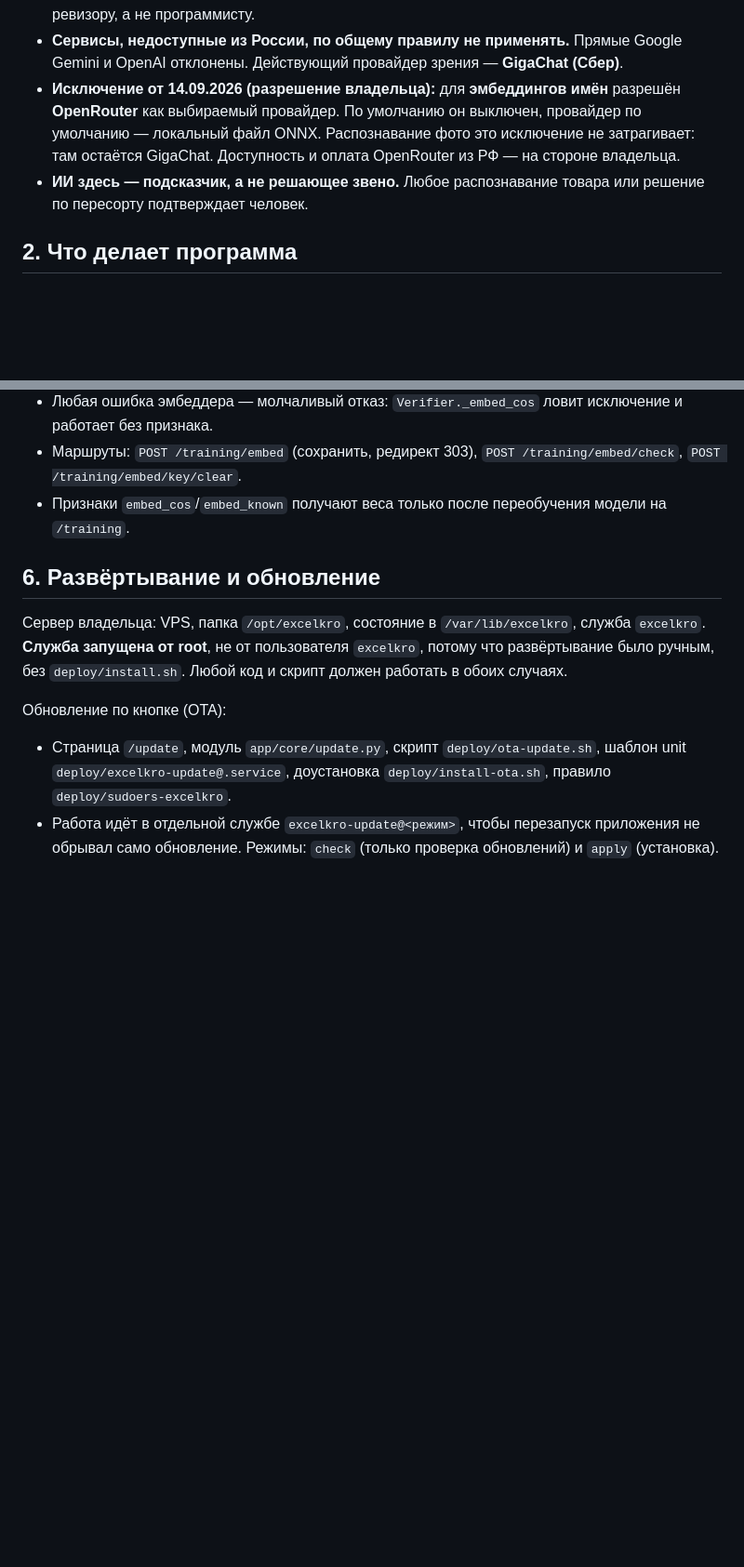
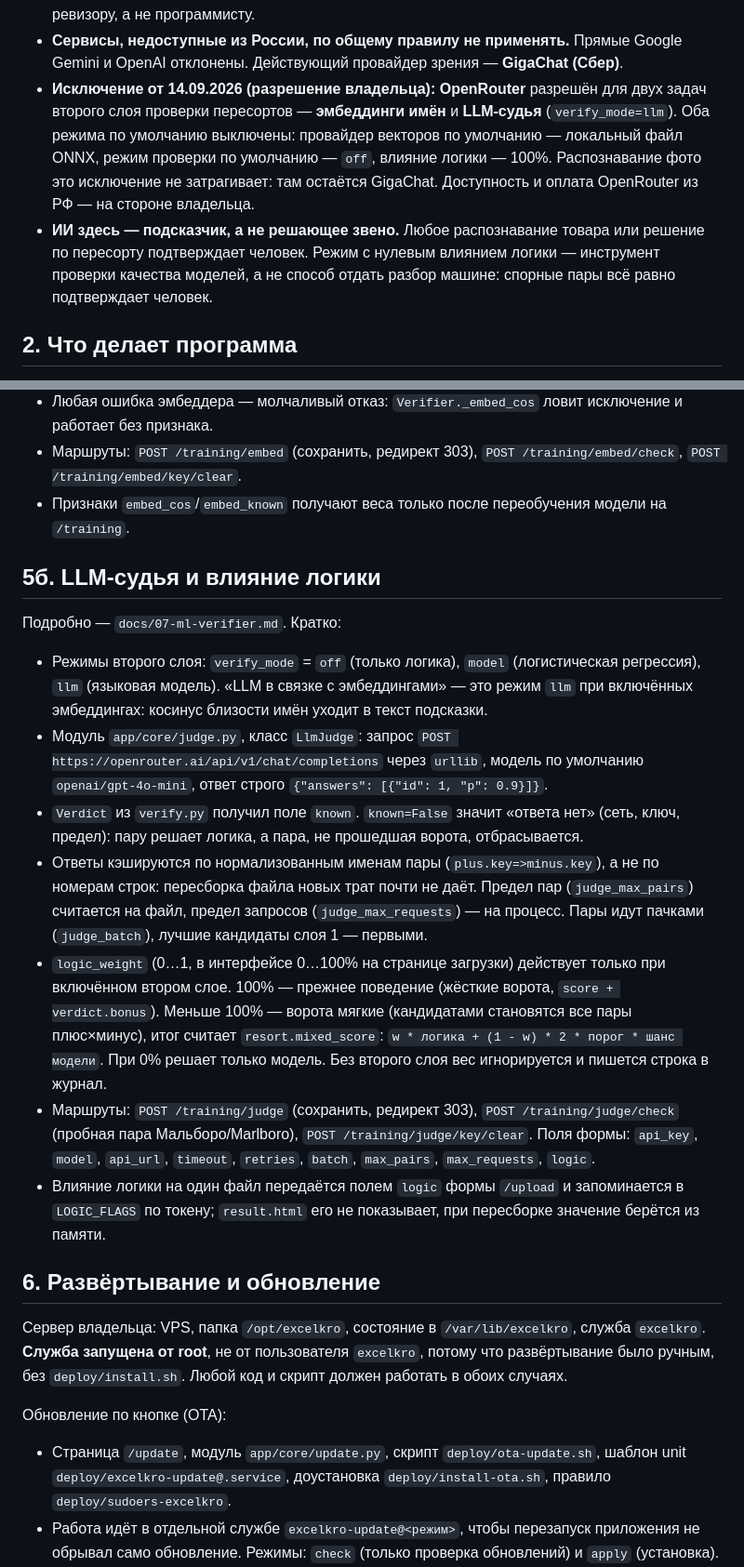
Before and after one commit to lineSence/ExcelKROAutoFormat, a Markdown page: agents_context.md, 2 parts joined by grey strips. Shown at 93% size. Rendered like a GitHub page; blank space fills up the shorter version.

Commit message:
Контекст: LLM-судья OpenRouter и влияние логики

```diff
--- a/agents_context.md
+++ b/agents_context.md
@@ -36,13 +36,17 @@
 - **Сервисы, недоступные из России, по общему правилу не применять.**
   Прямые Google Gemini и OpenAI отклонены. Действующий провайдер
   зрения — **GigaChat (Сбер)**.
-- **Исключение от 14.09.2026 (разрешение владельца):** для **эмбеддингов
-  имён** разрешён **OpenRouter** как выбираемый провайдер. По умолчанию
-  он выключен, провайдер по умолчанию — локальный файл ONNX.
+- **Исключение от 14.09.2026 (разрешение владельца):** **OpenRouter**
+  разрешён для двух задач второго слоя проверки пересортов —
+  **эмбеддинги имён** и **LLM-судья** (`verify_mode=llm`). Оба режима по
+  умолчанию выключены: провайдер векторов по умолчанию — локальный файл
+  ONNX, режим проверки по умолчанию — `off`, влияние логики — 100%.
   Распознавание фото это исключение не затрагивает: там остаётся GigaChat.
   Доступность и оплата OpenRouter из РФ — на стороне владельца.
 - **ИИ здесь — подсказчик, а не решающее звено.** Любое распознавание
-  товара или решение по пересорту подтверждает человек.
+  товара или решение по пересорту подтверждает человек. Режим с нулевым
+  влиянием логики — инструмент проверки качества моделей, а не способ
+  отдать разбор машине: спорные пары всё равно подтверждает человек.
 
 ## 2. Что делает программа
 
@@ -179,6 +189,42 @@ tests/                 pytest
 - Признаки `embed_cos`/`embed_known` получают веса только после
   переобучения модели на `/training`.
 
+## 5б. LLM-судья и влияние логики
+
+Подробно — `docs/07-ml-verifier.md`. Кратко:
+
+- Режимы второго слоя: `verify_mode` = `off` (только логика), `model`
+  (логистическая регрессия), `llm` (языковая модель). «LLM в связке с
+  эмбеддингами» — это режим `llm` при включённых эмбеддингах: косинус
+  близости имён уходит в текст подсказки.
+- Модуль `app/core/judge.py`, класс `LlmJudge`: запрос
+  `POST https://openrouter.ai/api/v1/chat/completions` через `urllib`,
+  модель по умолчанию `openai/gpt-4o-mini`, ответ строго
+  `{"answers": [{"id": 1, "p": 0.9}]}`.
+- `Verdict` из `verify.py` получил поле `known`. `known=False` значит
+  «ответа нет» (сеть, ключ, предел): пару решает логика, а пара, не
+  прошедшая ворота, отбрасывается.
+- Ответы кэшируются по нормализованным именам пары (`plus.key=>minus.key`),
+  а не по номерам строк: пересборка файла новых трат почти не даёт.
+  Предел пар (`judge_max_pairs`) считается на файл, предел запросов
+  (`judge_max_requests`) — на процесс. Пары идут пачками (`judge_batch`),
+  лучшие кандидаты слоя 1 — первыми.
+- `logic_weight` (0…1, в интерфейсе 0…100% на странице загрузки) действует
+  только при включённом втором слое. 100% — прежнее поведение (жёсткие
+  ворота, `score + verdict.bonus`). Меньше 100% — ворота мягкие
+  (кандидатами становятся все пары плюс×минус), итог считает
+  `resort.mixed_score`: `w * логика + (1 - w) * 2 * порог * шанс модели`.
+  При 0% решает только модель. Без второго слоя вес игнорируется и
+  пишется строка в журнал.
+- Маршруты: `POST /training/judge` (сохранить, редирект 303),
+  `POST /training/judge/check` (пробная пара Мальборо/Marlboro),
+  `POST /training/judge/key/clear`. Поля формы: `api_key`, `model`,
+  `api_url`, `timeout`, `retries`, `batch`, `max_pairs`, `max_requests`,
+  `logic`.
+- Влияние логики на один файл передаётся полем `logic` формы `/upload`
+  и запоминается в `LOGIC_FLAGS` по токену; `result.html` его не
+  показывает, при пересборке значение берётся из памяти.
+
 ## 6. Развёртывание и обновление
 
 Сервер владельца: VPS, папка `/opt/excelkro`, состояние в `/var/lib/excelkro`,
```
Also changed, not shown: other parts of agents_context.md (+18 -5 lines).
